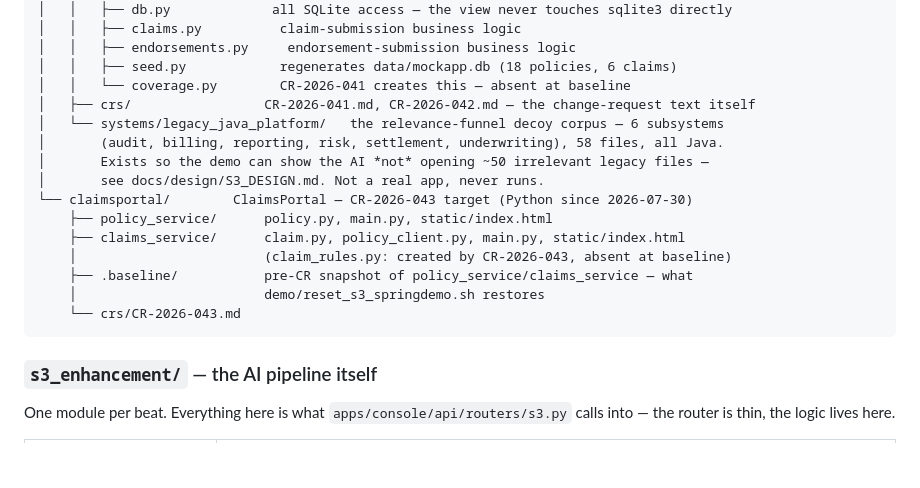
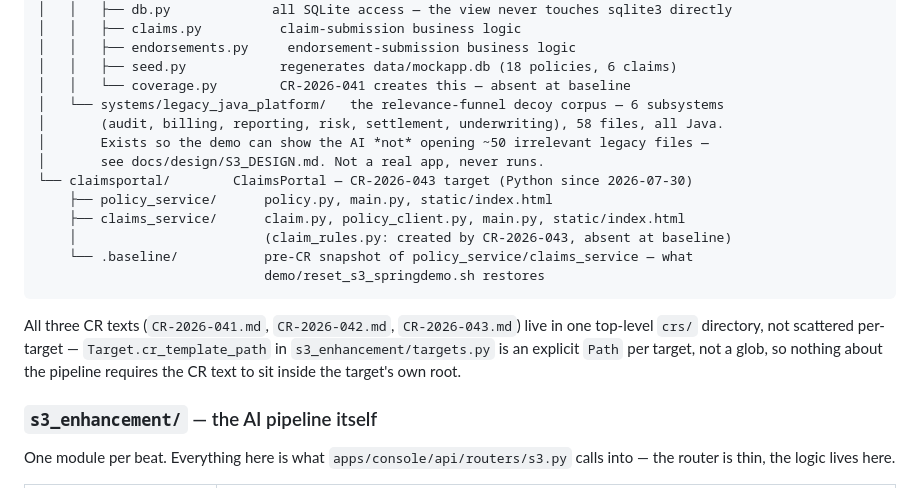
Before and after one commit to AlanLands/ams-s3-demo, a Markdown page: docs/TECHNICAL_REFERENCE.md, the part around the change. Rendered like a GitHub page; blank space fills up the shorter version.

Commit message:
Reflect CR files consolidated into top-level crs/

````diff
--- a/docs/TECHNICAL_REFERENCE.md
+++ b/docs/TECHNICAL_REFERENCE.md
@@ -130,7 +130,6 @@ apps/
 │   │   ├── endorsements.py     endorsement-submission business logic
 │   │   ├── seed.py            regenerates data/mockapp.db (18 policies, 6 claims)
 │   │   └── coverage.py        CR-2026-041 creates this — absent at baseline
-│   ├── crs/                 CR-2026-041.md, CR-2026-042.md — the change-request text itself
 │   └── systems/legacy_java_platform/   the relevance-funnel decoy corpus — 6 subsystems
 │       (audit, billing, reporting, risk, settlement, underwriting), 58 files, all Java.
 │       Exists so the demo can show the AI *not* opening ~50 irrelevant legacy files —
@@ -139,10 +138,14 @@ apps/
     ├── policy_service/      policy.py, main.py, static/index.html
     ├── claims_service/      claim.py, policy_client.py, main.py, static/index.html
     │                        (claim_rules.py: created by CR-2026-043, absent at baseline)
-    ├── .baseline/           pre-CR snapshot of policy_service/claims_service — what
-    │                        demo/reset_s3_springdemo.sh restores
-    └── crs/CR-2026-043.md
+    └── .baseline/           pre-CR snapshot of policy_service/claims_service — what
+                             demo/reset_s3_springdemo.sh restores
 ```
+
+All three CR texts (`CR-2026-041.md`, `CR-2026-042.md`, `CR-2026-043.md`) live in
+one top-level `crs/` directory, not scattered per-target — `Target.cr_template_path`
+in `s3_enhancement/targets.py` is an explicit `Path` per target, not a glob, so
+nothing about the pipeline requires the CR text to sit inside the target's own root.
 
 ### `s3_enhancement/` — the AI pipeline itself
 
````
